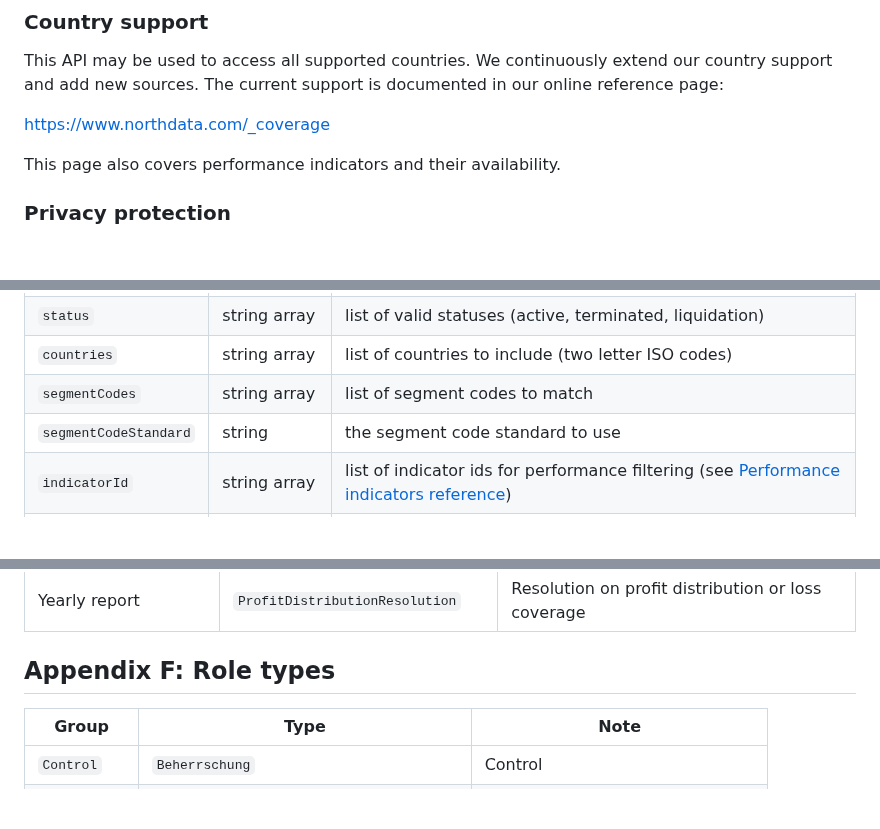
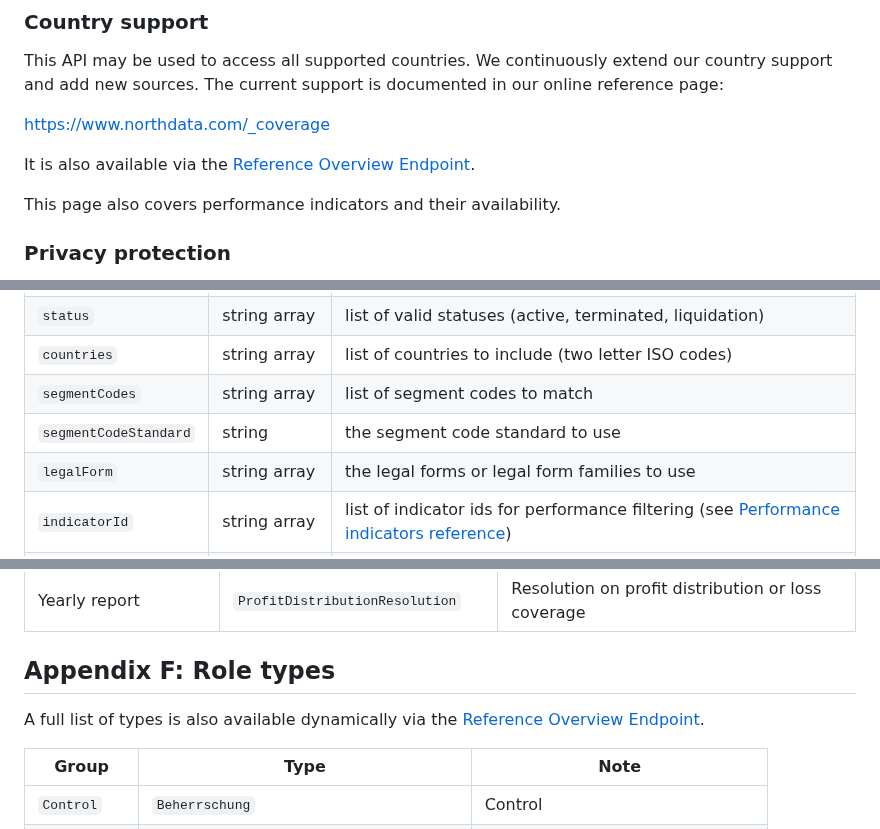
Before and after one commit to northdata/api, a Markdown page: doc/data-api-userguide/data-api-userguide.md, 3 parts joined by grey strips. Drawn GitHub-style; blank space fills up the shorter version.

```diff
--- a/doc/data-api-userguide/data-api-userguide.md
+++ b/doc/data-api-userguide/data-api-userguide.md
@@ -172,6 +176,8 @@ This API may be used to access all supported countries.
 We continuously extend our country support and add new sources. The current support is documented in our online reference page:
 
 https://www.northdata.com/_coverage
+
+It is also available via the [Reference Overview Endpoint](#reference-overview-endpoint).
 
 This page also covers performance indicators and their availability.
 
@@ -494,6 +504,7 @@ Parameter name | Type | Explanation
 `countries` | string array | list of countries to include (two letter ISO codes)
 `segmentCodes` | string array | list of segment codes to match
 `segmentCodeStandard` | string | the segment code standard to use
+`legalForm` | string array | the legal forms or legal form families to use
 `indicatorId`  | string array | list of indicator ids for performance filtering (see [Performance indicators reference](https://www.northdata.com/_financials))
 `lowerBound` | number array | list of lower bounds for performance filterings
 `upperBound` | number array | list of upper bounds for performance filterings
@@ -814,6 +857,8 @@ Yearly report | `ProfitDistributionResolution` | Resolution on profit distributi
 
 ## Appendix F: Role types
 
+A full list of types is also available dynamically via the [Reference Overview Endpoint](#reference-overview-endpoint).
+
 Group | Type | Note
 --|--|--
 `Control` | `Beherrschung` | Control
```
Also changed, not shown: other parts of doc/data-api-userguide/data-api-userguide.md (+46 -2 lines).
